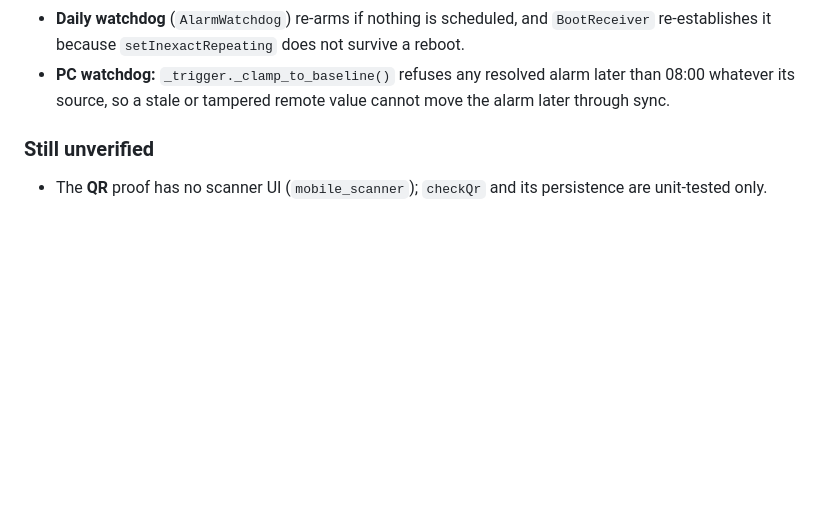
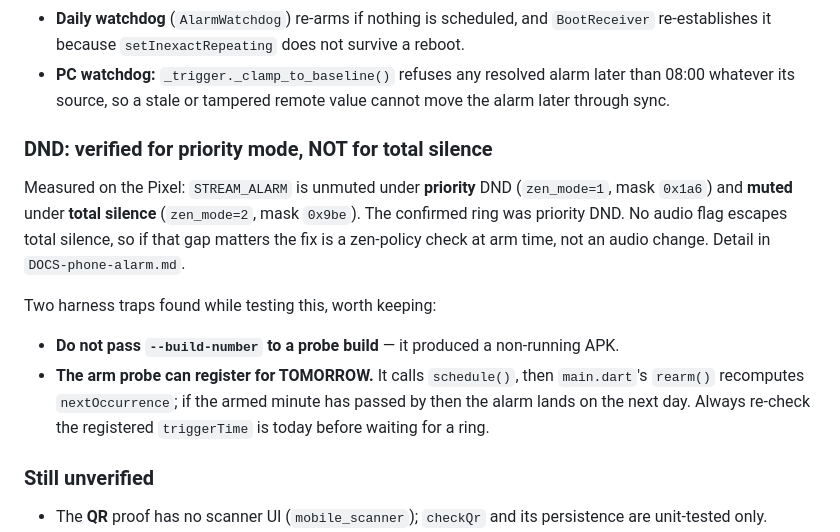
Before and after one commit to kuhyx/wake-alarm, a Markdown page: TODO-hardening-continue.md, the part around the change. Rendered like a GitHub page; blank space fills up the shorter version.

```diff
--- a/TODO-hardening-continue.md
+++ b/TODO-hardening-continue.md
@@ -98,6 +98,23 @@ The alarm is no longer opt-in and can no longer be weakened:
 - **PC watchdog:** `_trigger._clamp_to_baseline()` refuses any resolved alarm
   later than 08:00 whatever its source, so a stale or tampered remote value
   cannot move the alarm later through sync.
+
+### DND: verified for priority mode, NOT for total silence
+
+Measured on the Pixel: `STREAM_ALARM` is unmuted under **priority** DND
+(`zen_mode=1`, mask `0x1a6`) and **muted** under **total silence**
+(`zen_mode=2`, mask `0x9be`). The confirmed ring was priority DND. No audio
+flag escapes total silence, so if that gap matters the fix is a zen-policy
+check at arm time, not an audio change. Detail in `DOCS-phone-alarm.md`.
+
+Two harness traps found while testing this, worth keeping:
+
+- **Do not pass `--build-number` to a probe build** — it produced a
+  non-running APK.
+- **The arm probe can register for TOMORROW.** It calls `schedule()`, then
+  `main.dart`'s `rearm()` recomputes `nextOccurrence`; if the armed minute has
+  passed by then the alarm lands on the next day. Always re-check the
+  registered `triggerTime` is today before waiting for a ring.
 
 ### Still unverified
 
```
Also changed, not shown: DOCS-phone-alarm.md (+19 -4 lines).
